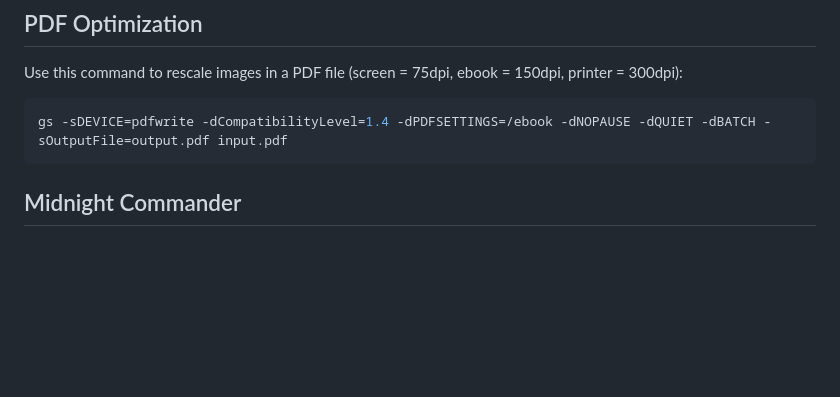
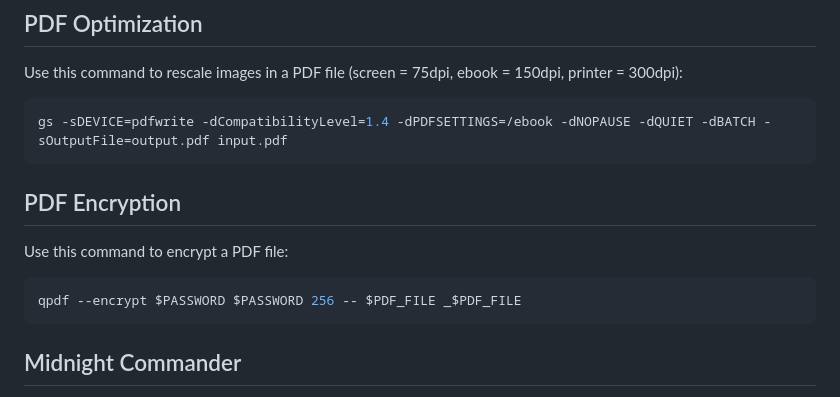
Before and after one commit to altermarkive/altermarkive, a Markdown page: Utilities.md, the part around the change. GitHub-like rendering; blank space fills up the shorter version.

Commit message:
PDF encryption

````diff
--- a/Utilities.md
+++ b/Utilities.md
@@ -128,6 +128,14 @@ Use this command to rescale images in a PDF file (screen = 75dpi, ebook = 150dpi
 
 ```bash
 gs -sDEVICE=pdfwrite -dCompatibilityLevel=1.4 -dPDFSETTINGS=/ebook -dNOPAUSE -dQUIET -dBATCH -sOutputFile=output.pdf input.pdf
+```
+
+## PDF Encryption
+
+Use this command to encrypt a PDF file:
+
+```bash
+qpdf --encrypt $PASSWORD $PASSWORD 256 -- $PDF_FILE _$PDF_FILE
 ```
 
 ## Midnight Commander
````
